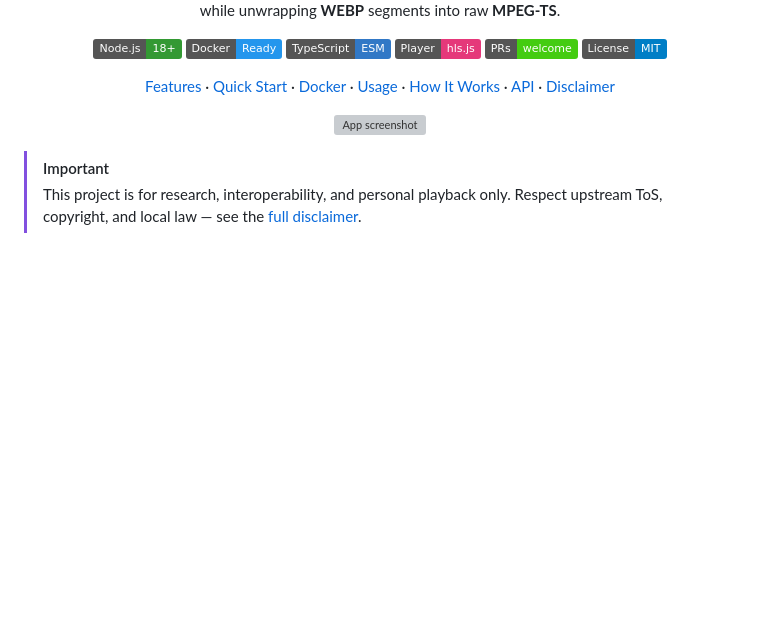
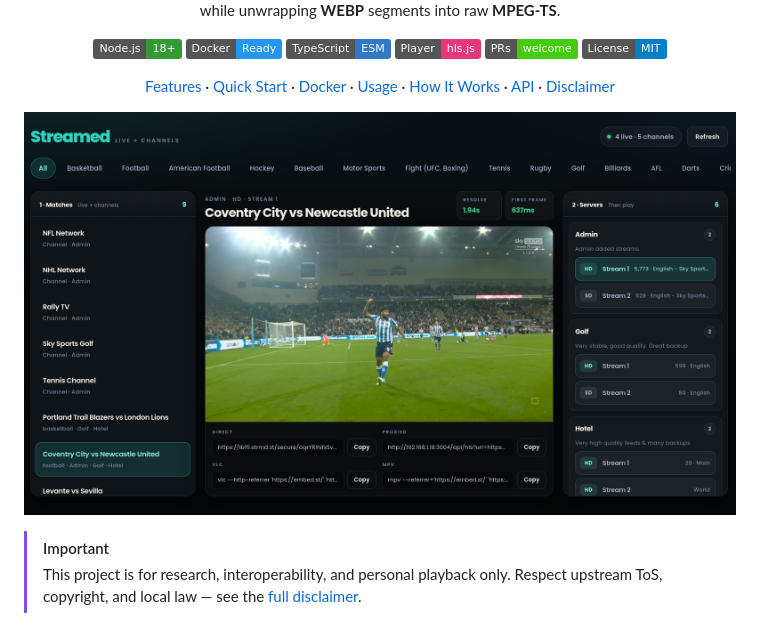
Before and after one commit to JOKERPADDY/streamed-pk-resolver, a Markdown page: README.md, the part around the change. GitHub-like rendering; badges without logos; blank space fills up the shorter version; grey boxes are pictures that could not be loaded.

Commit message:
Fix image source in README.md

```diff
--- a/README.md
+++ b/README.md
@@ -17,7 +17,7 @@ injects the required `Referer` while unwrapping **WEBP** segments into raw **MPE
 
 [Features](#-features) · [Quick Start](#-quick-start) · [Docker](#-docker) · [Usage](#-usage) · [How It Works](#-how-it-works) · [API](#-http-api) · [Disclaimer](#-disclaimer)
 
-<p><img src="[docs/screenshot.png](https://raw.githubusercontent.com/Lunatic16/streamed-pk-resolver/refs/heads/main/docs/screenshot.png)" alt="App screenshot" width="800" /></p>
+<p><img src="docs/screenshot.png" alt="App screenshot" width="800" /></p>
 
 </div>
 
```
